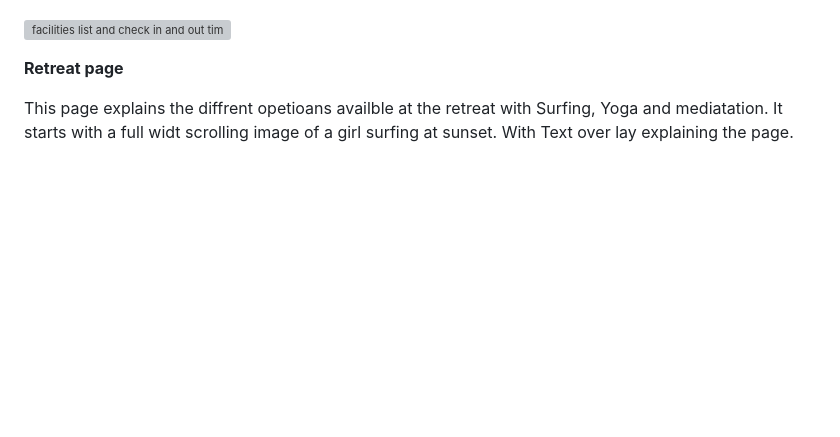
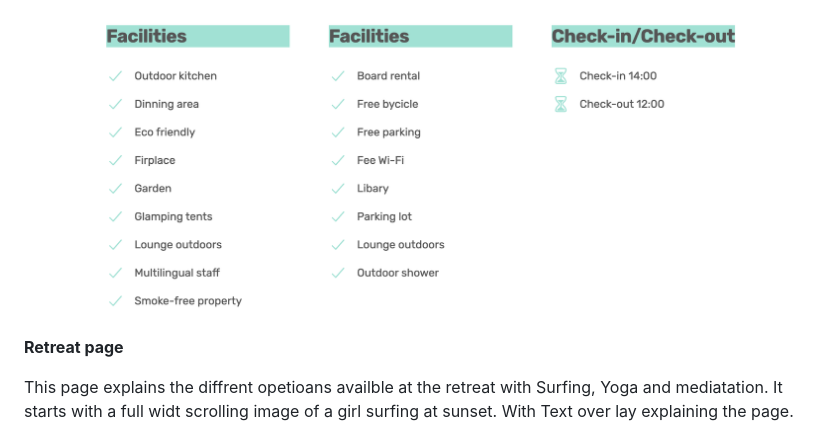
Before and after one commit to KristianDsmith/wave-project-1-official, a Markdown page: README.md, the part around the change printed below. GitHub-like rendering; blank space fills up the shorter version; grey boxes are pictures that could not be loaded.

```diff
--- a/README.md
+++ b/README.md
@@ -53,7 +53,7 @@ an overview of the accommadation avalbale at Wave retreat. Explaining the design
 
 ![accommodation info](/assets/images/accommodation-info.png)
 
-![facilities list and check in and out times](/assets/images/facilities.png)
+![facilities list and check in and out times](/assets/images/facilities-info.png)
 
 **Retreat page**
 
```
Also changed, not shown: other parts of README.md (+1 -1 lines).
